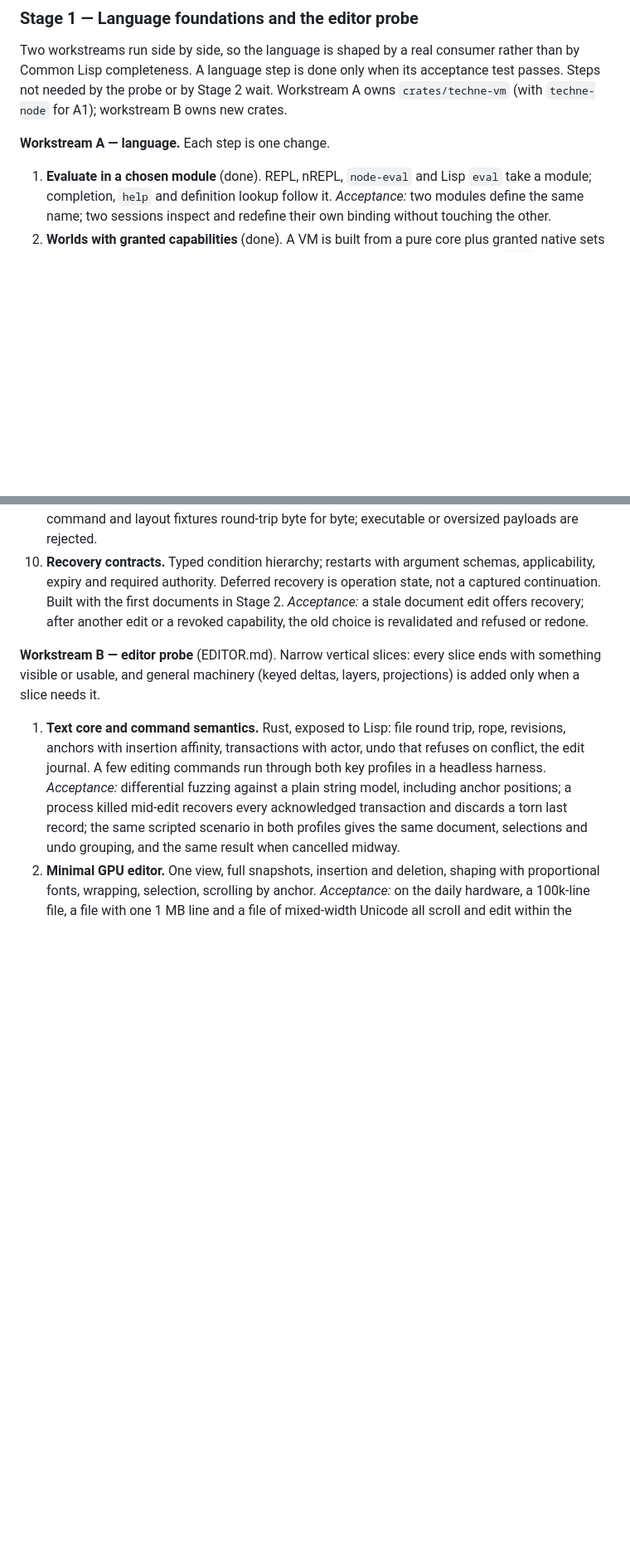
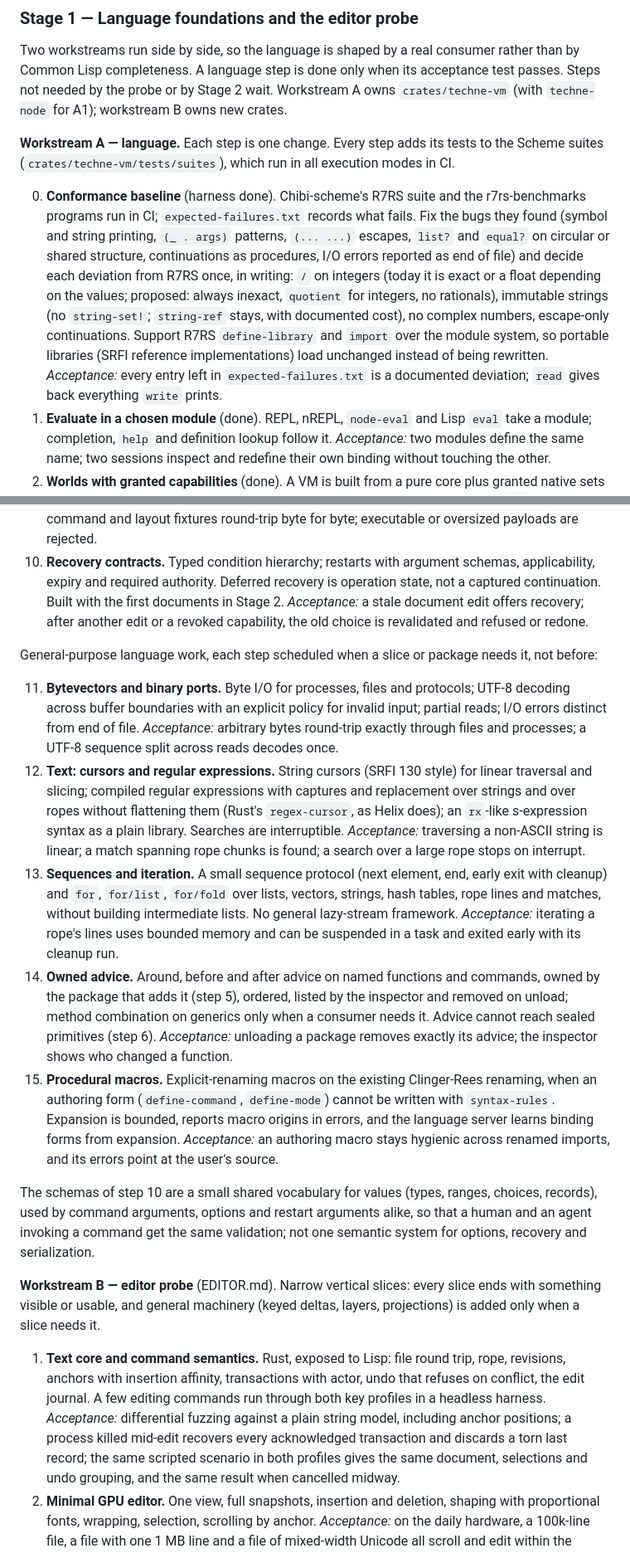
Before and after one commit to ArthurHeymans/techne, a Markdown page: PLAN.md, 2 parts joined by grey strips. Shown at 83% size. Rendered like a GitHub page; blank space fills up the shorter version.

Commit message:
Plan the language's conformance and general-purpose steps
Revised after a review of the proposed language features: conformance
and boundary bugs come first, as step 0, with each deviation from R7RS
decided once and R7RS libraries loading over the module system. Bytevectors,
text cursors and regular expressions over ropes, iteration, owned advice
and procedural macros follow as steps 11-15, scheduled when a slice needs
them. Advice is not generic method combination, and the step 10 schemas
are a small shared value vocabulary rather than one system for options,
recovery and serialization.

Slice 4 needs owned scopes and enough of packages for its minor mode to
reload and unload; the plan had scheduled them for slice 5.

```diff
--- a/PLAN.md
+++ b/PLAN.md
@@ -327,8 +327,24 @@ acceptance test passes. Steps not needed by the probe or by Stage 2 wait.
 Workstream A owns `crates/techne-vm` (with `techne-node` for A1); workstream B
 owns new crates.
 
-**Workstream A — language.** Each step is one change.
+**Workstream A — language.** Each step is one change. Every step adds its
+tests to the Scheme suites (`crates/techne-vm/tests/suites`), which run in all
+execution modes in CI.
 
+0. **Conformance baseline** (harness done). Chibi-scheme's R7RS suite and the
+   r7rs-benchmarks programs run in CI; `expected-failures.txt` records what
+   fails. Fix the bugs they found (symbol and string printing, `(_ . args)`
+   patterns, `(... ...)` escapes, `list?` and `equal?` on circular or shared
+   structure, continuations as procedures, I/O errors reported as end of
+   file) and decide each deviation from R7RS once, in writing: `/` on
+   integers (today it is exact or a float depending on the values; proposed:
+   always inexact, `quotient` for integers, no rationals), immutable strings
+   (no `string-set!`; `string-ref` stays, with documented cost), no complex
+   numbers, escape-only continuations. Support R7RS `define-library` and
+   `import` over the module system, so portable libraries (SRFI reference
+   implementations) load unchanged instead of being rewritten.
+   *Acceptance:* every entry left in `expected-failures.txt` is a documented
+   deviation; `read` gives back everything `write` prints.
 1. **Evaluate in a chosen module** (done). REPL, nREPL, `node-eval` and Lisp
    `eval` take a module; completion, `help` and definition lookup follow it.
    *Acceptance:* two modules define the same name; two sessions inspect and
@@ -389,6 +405,46 @@ owns new crates.
     *Acceptance:* a stale document edit offers recovery; after another edit or
     a revoked capability, the old choice is revalidated and refused or redone.
 
+General-purpose language work, each step scheduled when a slice or package
+needs it, not before:
+
+11. **Bytevectors and binary ports.** Byte I/O for processes, files and
+    protocols; UTF-8 decoding across buffer boundaries with an explicit policy
+    for invalid input; partial reads; I/O errors distinct from end of file.
+    *Acceptance:* arbitrary bytes round-trip exactly through files and
+    processes; a UTF-8 sequence split across reads decodes once.
+12. **Text: cursors and regular expressions.** String cursors (SRFI 130 style)
+    for linear traversal and slicing; compiled regular expressions with
+    captures and replacement over strings and over ropes without flattening
+    them (Rust's `regex-cursor`, as Helix does); an `rx`-like s-expression
+    syntax as a plain library. Searches are interruptible.
+    *Acceptance:* traversing a non-ASCII string is linear; a match spanning
+    rope chunks is found; a search over a large rope stops on interrupt.
+13. **Sequences and iteration.** A small sequence protocol (next element,
+    end, early exit with cleanup) and `for`, `for/list`, `for/fold` over
+    lists, vectors, strings, hash tables, rope lines and matches, without
+    building intermediate lists. No general lazy-stream framework.
+    *Acceptance:* iterating a rope's lines uses bounded memory and can be
+    suspended in a task and exited early with its cleanup run.
+14. **Owned advice.** Around, before and after advice on named functions and
+    commands, owned by the package that adds it (step 5), ordered, listed by
+    the inspector and removed on unload; method combination on generics only
+    when a consumer needs it. Advice cannot reach sealed primitives (step 6).
+    *Acceptance:* unloading a package removes exactly its advice; the
+    inspector shows who changed a function.
+15. **Procedural macros.** Explicit-renaming macros on the existing
+    Clinger-Rees renaming, when an authoring form (`define-command`,
+    `define-mode`) cannot be written with `syntax-rules`. Expansion is
+    bounded, reports macro origins in errors, and the language server learns
+    binding forms from expansion.
+    *Acceptance:* an authoring macro stays hygienic across renamed imports,
+    and its errors point at the user's source.
+
+The schemas of step 10 are a small shared vocabulary for values (types,
+ranges, choices, records), used by command arguments, options and restart
+arguments alike, so that a human and an agent invoking a command get the same
+validation; not one semantic system for options, recovery and serialization.
+
 **Workstream B — editor probe** (EDITOR.md). Narrow vertical slices: every
 slice ends with something visible or usable, and general machinery (keyed
 deltas, layers, projections) is added only when a slice needs it.
```
Also changed, not shown: other parts of PLAN.md (+4 -2 lines).
